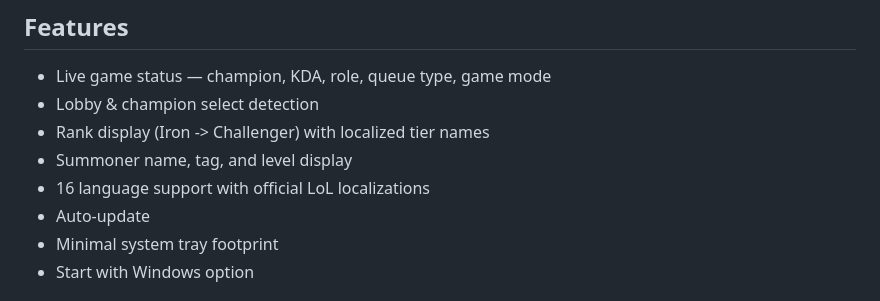
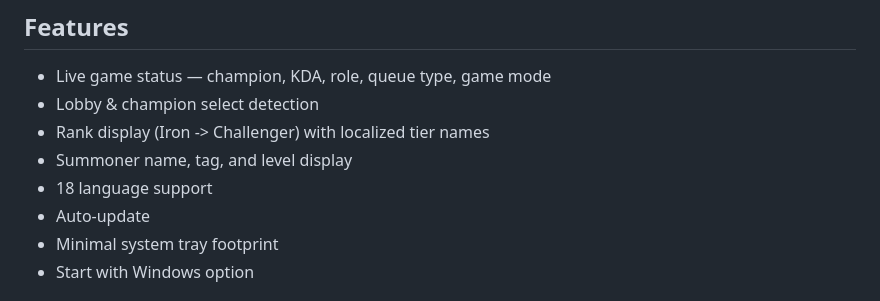
Before and after one commit to Katlicia/LOLCustomRPC, a Markdown page: README.md, the part around the change. Drawn GitHub-style.

```diff
--- a/README.md
+++ b/README.md
@@ -31,7 +31,7 @@ LoLCustomRPC is a fully customizable Discord Rich Presence client that shows you
 - Lobby & champion select detection
 - Rank display (Iron -> Challenger) with localized tier names
 - Summoner name, tag, and level display
-- 16 language support with official LoL localizations
+- 18 language support
 - Auto-update
 - Minimal system tray footprint
 - Start with Windows option
```
